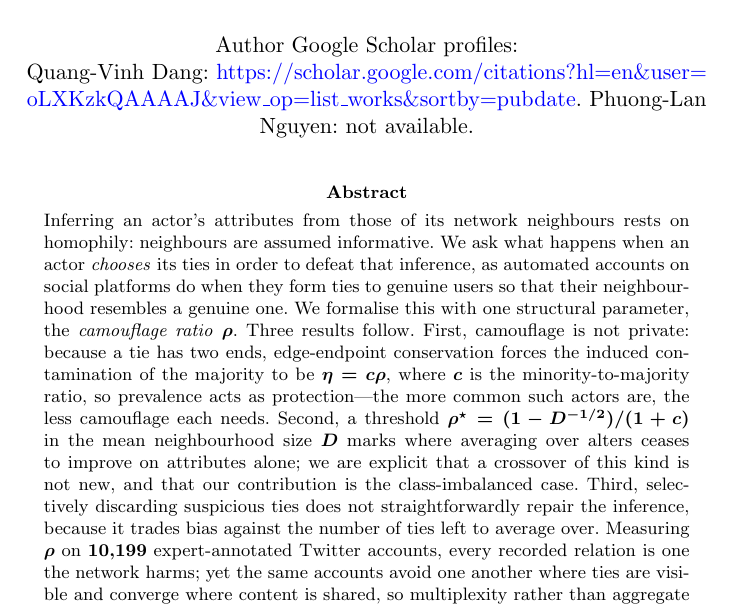
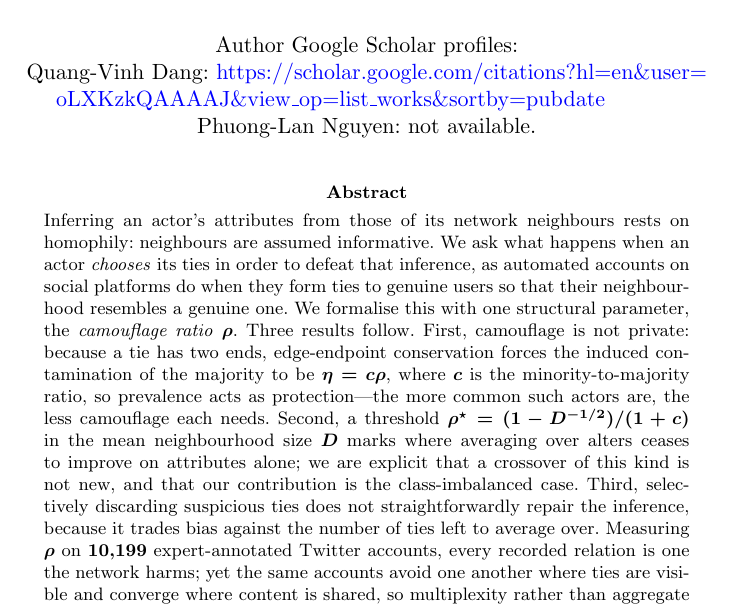
Before and after one commit to vinhqdang/XHBot, a LaTeX paper (paper2/jcss/jcss.tex): part of page 1 of 39, cut so that both start at the same text. Compiled offline with pdfLaTeX.

Commit message:
paper2/jcss: break Google Scholar profiles onto separate lines
The two authors' entries were running together in one centered paragraph,
with the long URL wrapping awkwardly mid-block. One line per author reads
much better.

```diff
--- a/paper2/jcss/jcss.tex
+++ b/paper2/jcss/jcss.tex
@@ -33,7 +33,8 @@
 \affil*[1]{\orgname{British University Vietnam}, \orgaddress{\city{Hung Yen}, \country{Vietnam}}}
 
 \presentaddresstxt{Author Google Scholar profiles}
-\presentaddress{Quang-Vinh Dang: \url{https://scholar.google.com/citations?hl=en&user=oLXKzkQAAAAJ&view_op=list_works&sortby=pubdate}. Phuong-Lan Nguyen: not available.}
+\presentaddress{Quang-Vinh Dang: \url{https://scholar.google.com/citations?hl=en&user=oLXKzkQAAAAJ&view_op=list_works&sortby=pubdate}\\
+Phuong-Lan Nguyen: not available.}
 
 \abstract{Inferring an actor's attributes from those of its network neighbours rests on
 homophily: neighbours are assumed informative. We ask what happens when an actor
```
Also changed, not shown: paper2/jcss/jcss.pdf.
